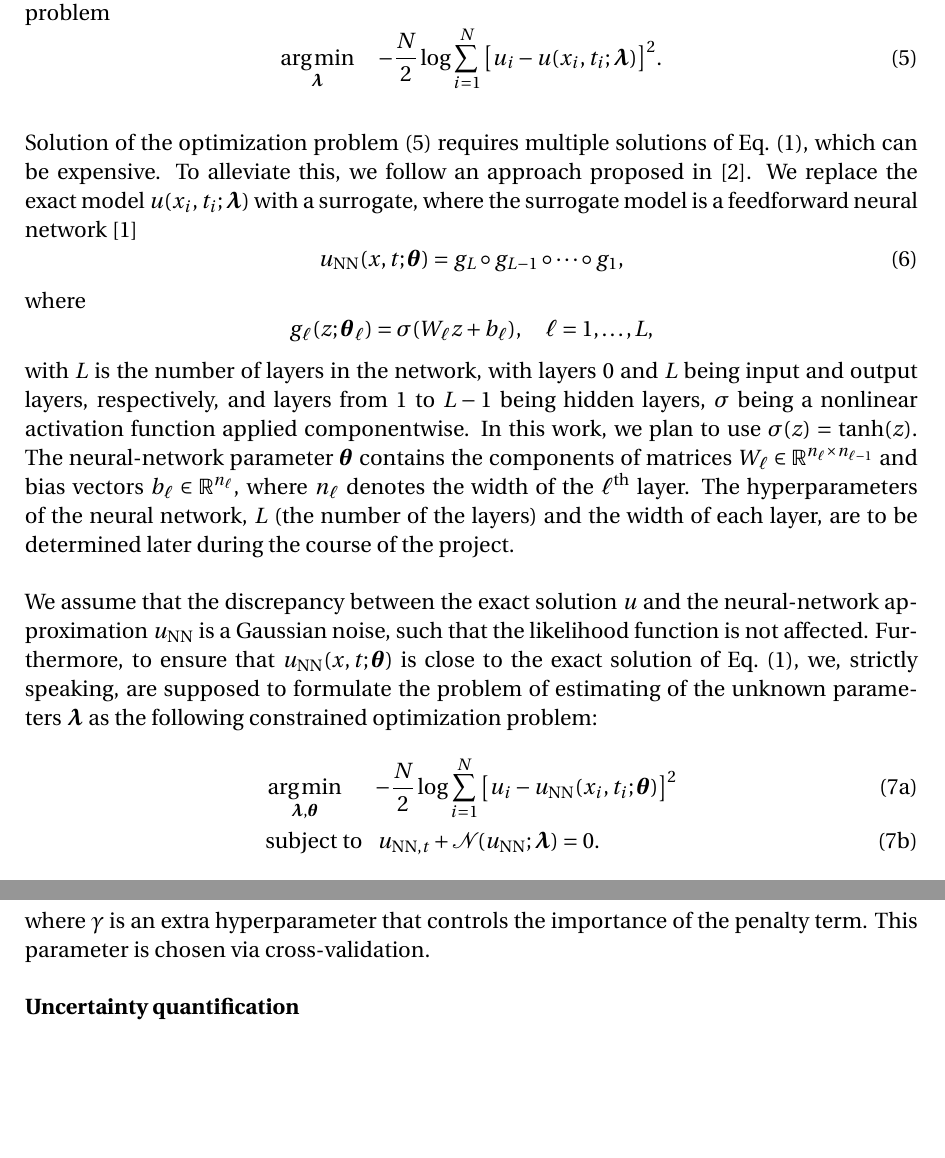
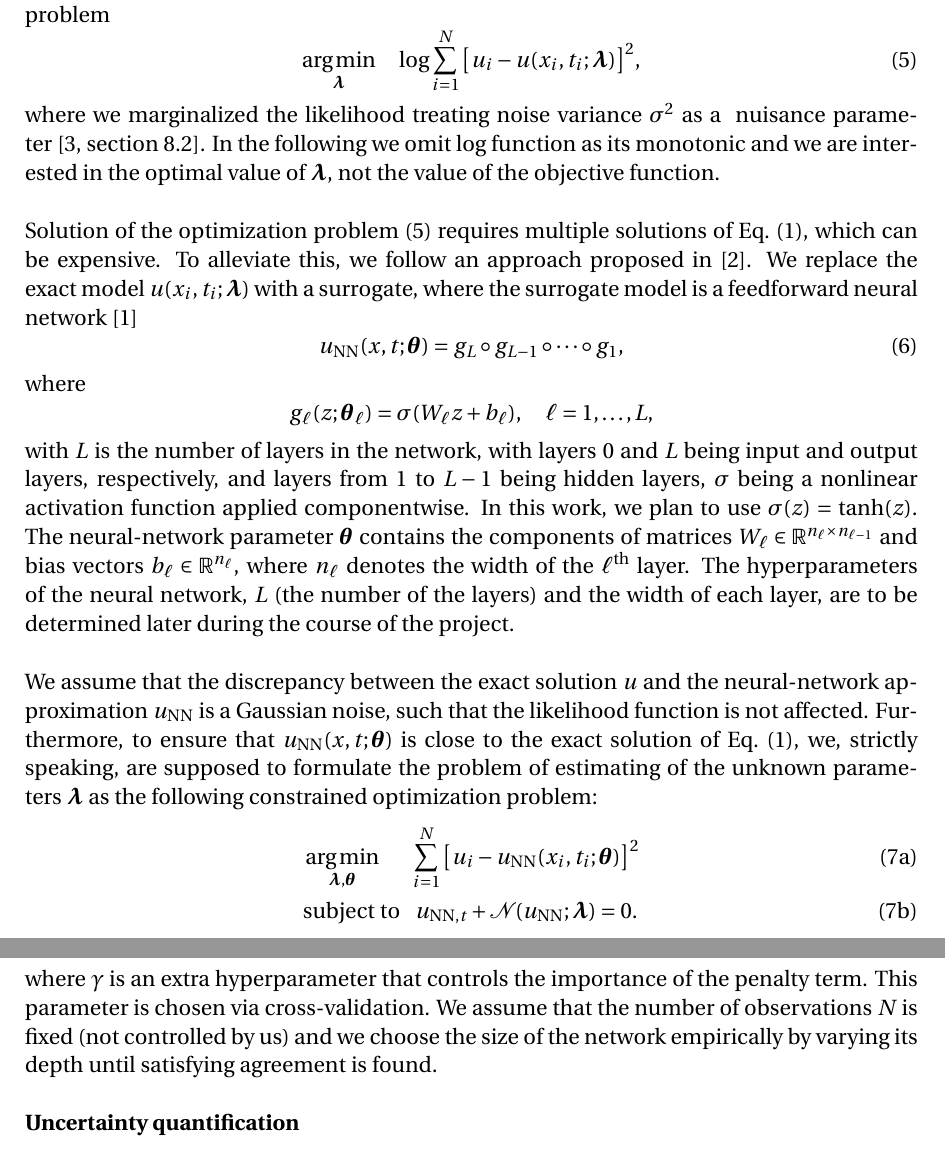
Before and after one commit to dmitry-kabanov/stoch-num-2019-final-project, a LaTeX document (01-scope/scope.tex): two parts of pages 2 and 3 of 3, joined at a grey line, cut so that both start at the same text, the shorter picture padded with empty space. Compiled offline with pdfLaTeX.

Commit message:
Add update scope, v5

```diff
--- a/01-scope/scope.tex
+++ b/01-scope/scope.tex
@@ -77,8 +77,12 @@ optimization problem
 \begin{equation}
     \label{eq:optim-ideal}
     \argmin_{\VLambda} \quad
-    -\frac{N}{2} \log \sum_{i=1}^{N} \big[ u_i - u(x_i, t_i; \VLambda) \big]^2.
+    \log \sum_{i=1}^{N} \big[ u_i - u(x_i, t_i; \VLambda) \big]^2,
 \end{equation}
+where we marginalized the likelihood treating noise variance $\sigma^2$ as a~
+nuisance parameter~\cite[section~8.2]{sivia2006data}. In the following we omit
+$\log$ function as its monotonic and we are interested in the optimal value of
+$\VLambda$, not the value of the objective function.
 
 Solution of the optimization problem~\eqref{eq:optim-ideal} requires multiple
 solutions of Eq.~\eqref{eq:pde}, which can be expensive.
@@ -115,7 +119,7 @@ $\VLambda$ as the following constrained optimization problem:
 \begin{subequations}
 \label{eq:optim}
 \begin{align}
-    &\argmin_{\VLambda, \VTheta} \quad \ \ -\frac{N}{2} \log
+    &\argmin_{\VLambda, \VTheta} \quad \ \
         \sum_{i=1}^N \big[u_i - \UNN(x_i, t_i; \VTheta)\big]^2  \\
     &\text{subject to } \ \ \UNN[\text{NN}, t]  + \NonlinOp(\UNN; \VLambda) = 0.
 \end{align}
@@ -142,6 +146,9 @@ problem~\eqref{eq:optim}:
 where $\gamma$ is an extra hyperparameter that controls the importance of the
 penalty term.
 This parameter is chosen via cross-validation.
+We assume that the number of observations $N$ is fixed (not controlled by us)
+and we choose the size of the network empirically by varying its depth until
+satisfying agreement is found.
 
 %We assume that all observations are independent from each other and that $u_i$
 %and $f_i$, $i=1,\dots,N$, are independent as well and that the observations
```
Also changed, not shown: 01-scope/scope.pdf, 01-scope/scope.tex (6 more changed lines).
